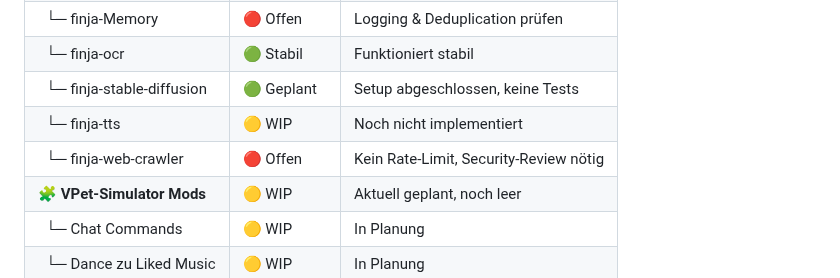
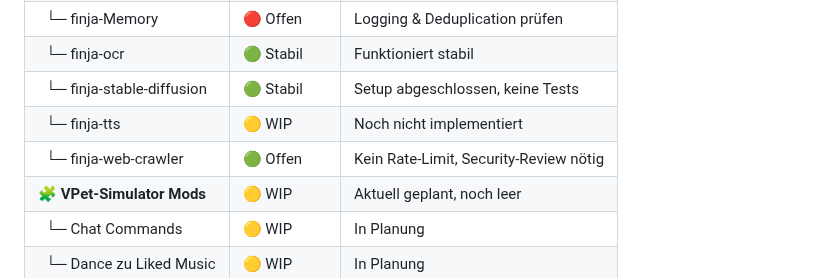
Before and after one commit to JohnV2002/Finja-AI-Ecosystem, a Markdown page: README.md, the part around the change. GitHub-like rendering.

```diff
--- a/README.md
+++ b/README.md
@@ -220,9 +220,9 @@ Finja sagt: *“Stay hydrated, Chat 💖”*
 | **🧠 finja-Open-Web-UI**    | 🔴 Teilweise | Memory-Modul ungetestet |
 | &nbsp;&nbsp;└─ finja-Memory | 🔴 Offen   | Logging & Deduplication prüfen |
 | &nbsp;&nbsp;└─ finja-ocr    | 🟢 Stabil  | Funktioniert stabil |
-| &nbsp;&nbsp;└─ finja-stable-diffusion | 🟢 Geplant | Setup abgeschlossen, keine Tests |
+| &nbsp;&nbsp;└─ finja-stable-diffusion | 🟢 Stabil | Setup abgeschlossen, keine Tests |
 | &nbsp;&nbsp;└─ finja-tts    | 🟡 WIP     | Noch nicht implementiert |
-| &nbsp;&nbsp;└─ finja-web-crawler | 🔴 Offen | Kein Rate-Limit, Security-Review nötig |
+| &nbsp;&nbsp;└─ finja-web-crawler | 🟢 Offen | Kein Rate-Limit, Security-Review nötig |
 | **🧩 VPet-Simulator Mods**   | 🟡 WIP     | Aktuell geplant, noch leer |
 | &nbsp;&nbsp;└─ Chat Commands | 🟡 WIP     | In Planung |
 | &nbsp;&nbsp;└─ Dance zu Liked Music | 🟡 WIP | In Planung |
```
